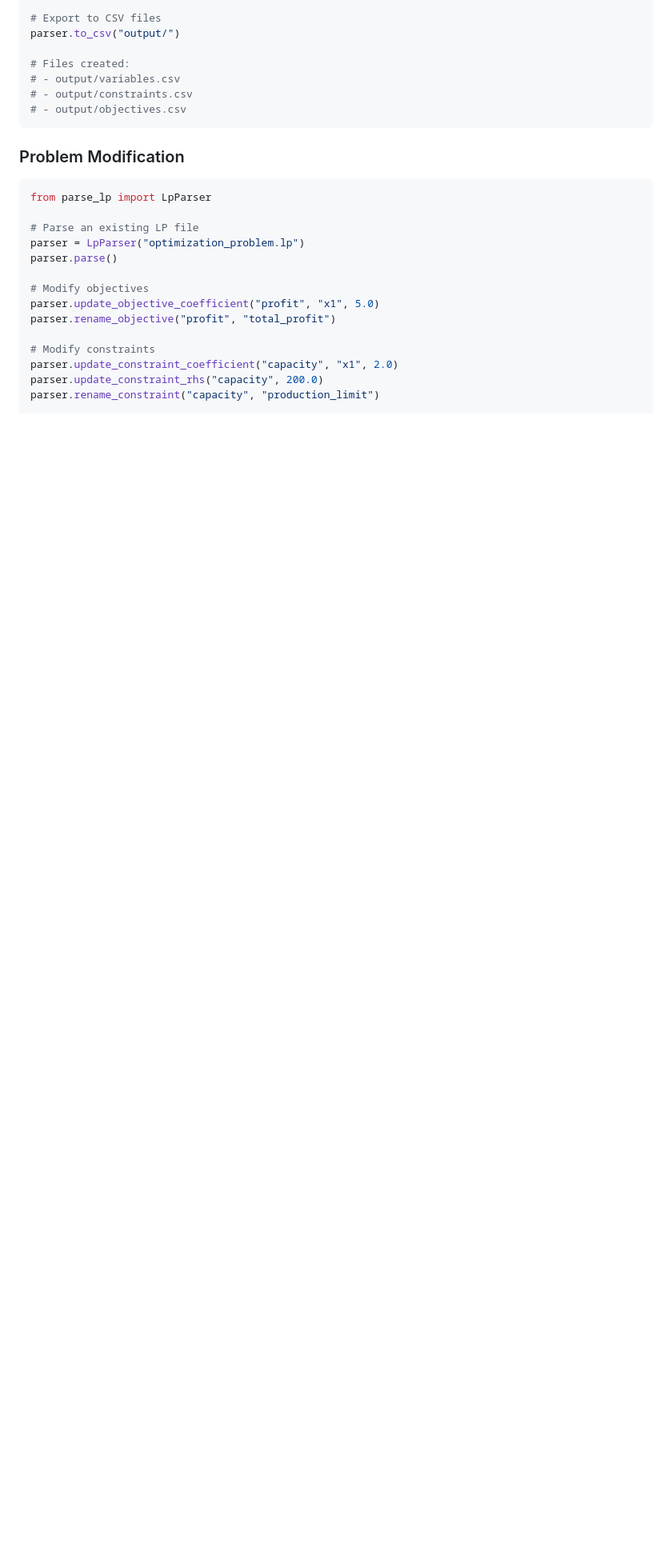
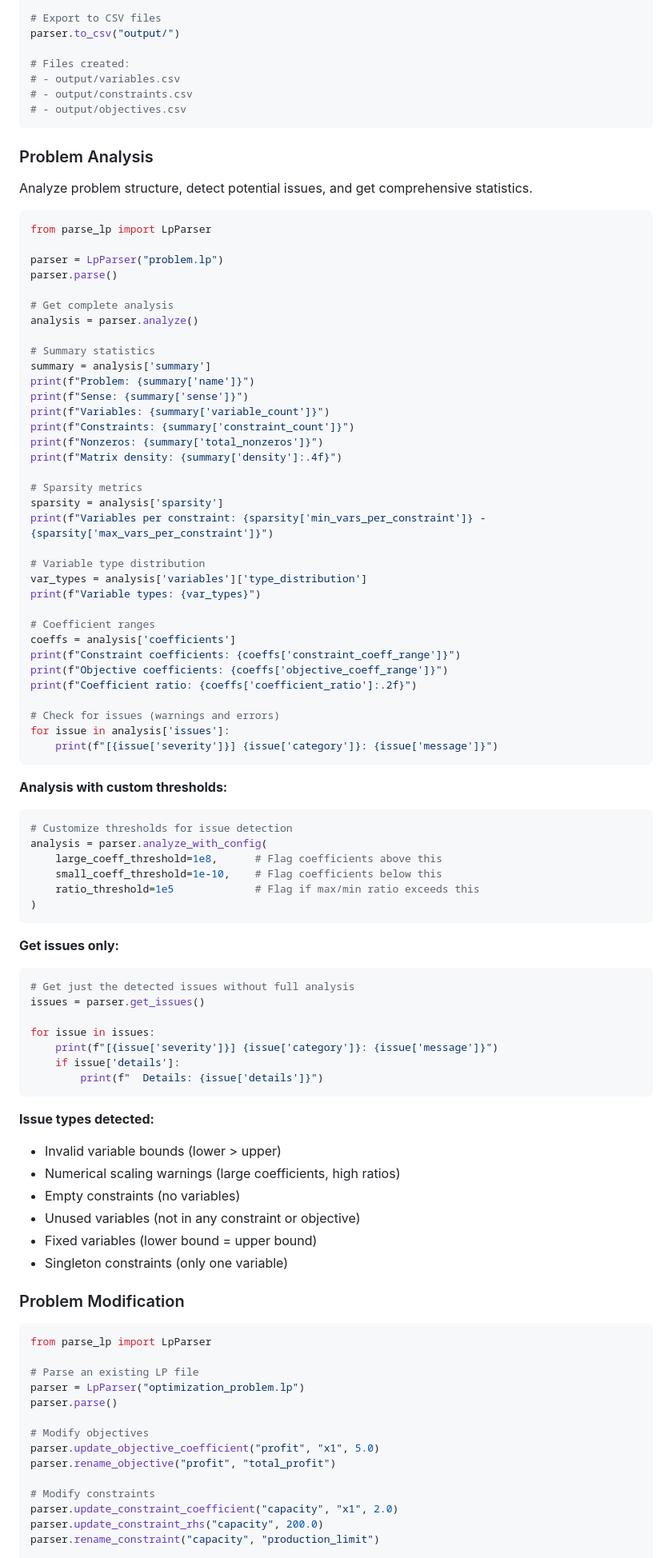
Before and after one commit to dandxy89/lp_parser_rs, a Markdown page: python/README.md, the part around one of its changes. Shown at 80% size. Drawn GitHub-style; blank space fills up the shorter version.

Commit message:
doc: Updating READMEs

````diff
--- a/python/README.md
+++ b/python/README.md
@@ -112,6 +118,78 @@ parser.to_csv("output/")
 # - output/constraints.csv
 # - output/objectives.csv
 ```
+
+### Problem Analysis
+
+Analyze problem structure, detect potential issues, and get comprehensive statistics.
+
+```python
+from parse_lp import LpParser
+
+parser = LpParser("problem.lp")
+parser.parse()
+
+# Get complete analysis
+analysis = parser.analyze()
+
+# Summary statistics
+summary = analysis['summary']
+print(f"Problem: {summary['name']}")
+print(f"Sense: {summary['sense']}")
+print(f"Variables: {summary['variable_count']}")
+print(f"Constraints: {summary['constraint_count']}")
+print(f"Nonzeros: {summary['total_nonzeros']}")
+print(f"Matrix density: {summary['density']:.4f}")
+
+# Sparsity metrics
+sparsity = analysis['sparsity']
+print(f"Variables per constraint: {sparsity['min_vars_per_constraint']} - {sparsity['max_vars_per_constraint']}")
+
+# Variable type distribution
+var_types = analysis['variables']['type_distribution']
+print(f"Variable types: {var_types}")
+
+# Coefficient ranges
+coeffs = analysis['coefficients']
+print(f"Constraint coefficients: {coeffs['constraint_coeff_range']}")
+print(f"Objective coefficients: {coeffs['objective_coeff_range']}")
+print(f"Coefficient ratio: {coeffs['coefficient_ratio']:.2f}")
+
+# Check for issues (warnings and errors)
+for issue in analysis['issues']:
+    print(f"[{issue['severity']}] {issue['category']}: {issue['message']}")
+```
+
+**Analysis with custom thresholds:**
+
+```python
+# Customize thresholds for issue detection
+analysis = parser.analyze_with_config(
+    large_coeff_threshold=1e8,      # Flag coefficients above this
+    small_coeff_threshold=1e-10,    # Flag coefficients below this
+    ratio_threshold=1e5             # Flag if max/min ratio exceeds this
+)
+```
+
+**Get issues only:**
+
+```python
+# Get just the detected issues without full analysis
+issues = parser.get_issues()
+
+for issue in issues:
+    print(f"[{issue['severity']}] {issue['category']}: {issue['message']}")
+    if issue['details']:
+        print(f"  Details: {issue['details']}")
+```
+
+**Issue types detected:**
+- Invalid variable bounds (lower > upper)
+- Numerical scaling warnings (large coefficients, high ratios)
+- Empty constraints (no variables)
+- Unused variables (not in any constraint or objective)
+- Fixed variables (lower bound = upper bound)
+- Singleton constraints (only one variable)
 
 ### Problem Modification
 
````
Also changed, not shown: other parts of python/README.md (+12 -0 lines), README.md (+58 -0 lines).
